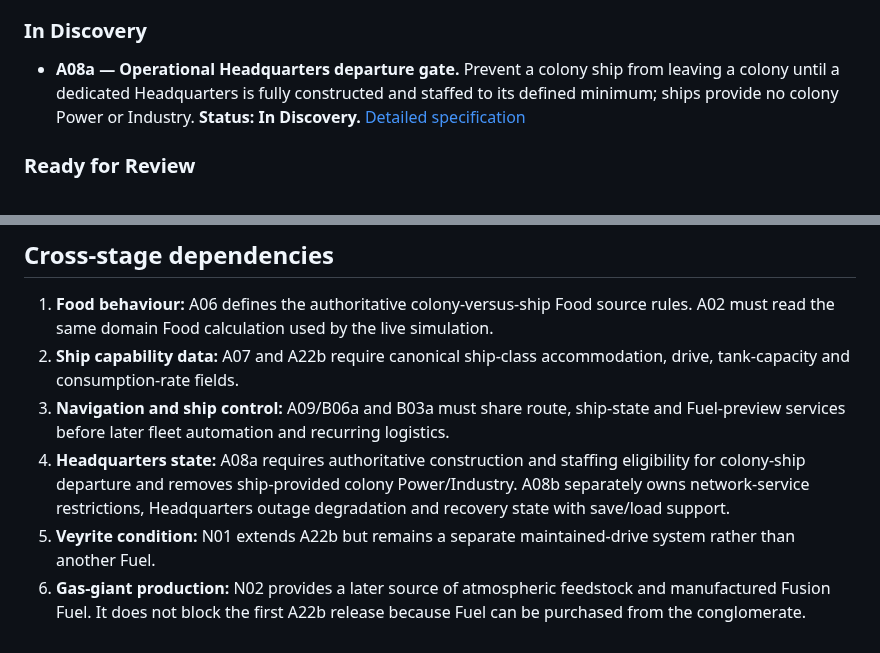
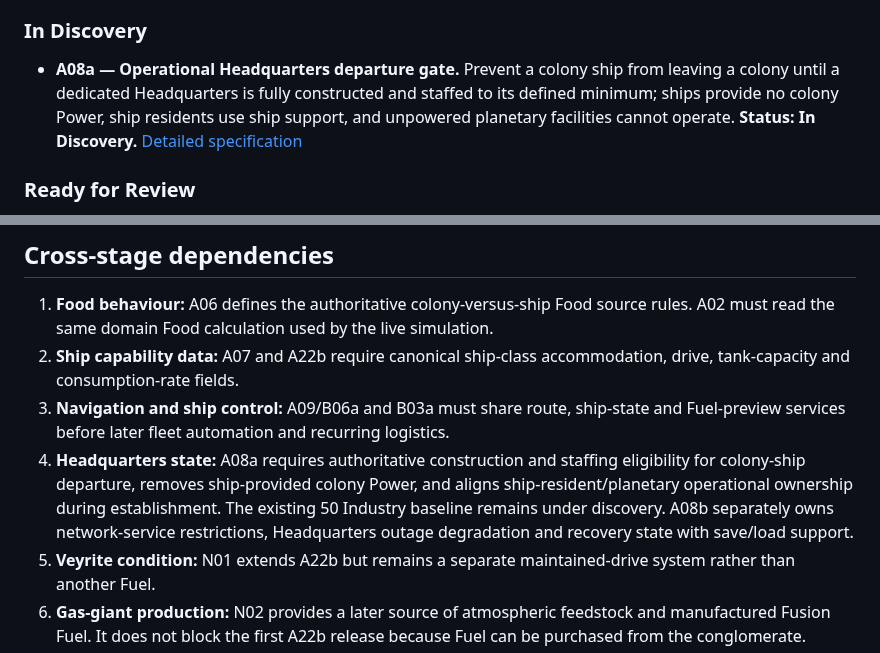
Before and after one commit to kevvy555/MineIT, a Markdown page: docs/ProgressionStagesBacklog.md, 2 parts joined by grey strips. Rendered like a GitHub page.

Commit message:
Align A08a backlog with colony establishment rules

```diff
--- a/docs/ProgressionStagesBacklog.md
+++ b/docs/ProgressionStagesBacklog.md
@@ -125,7 +125,7 @@ For traceability, references beginning with **A** correspond to the first number
 
 ### In Discovery
 
-- **A08a — Operational Headquarters departure gate.** Prevent a colony ship from leaving a colony until a dedicated Headquarters is fully constructed and staffed to its defined minimum; ships provide no colony Power or Industry. **Status: In Discovery.** [Detailed specification](./Progression%20Stages/Stage%206/A08a-Operational-Headquarters-Departure-Gate.md)
+- **A08a — Operational Headquarters departure gate.** Prevent a colony ship from leaving a colony until a dedicated Headquarters is fully constructed and staffed to its defined minimum; ships provide no colony Power, ship residents use ship support, and unpowered planetary facilities cannot operate. **Status: In Discovery.** [Detailed specification](./Progression%20Stages/Stage%206/A08a-Operational-Headquarters-Departure-Gate.md)
 
 ### Ready for Review
 
@@ -399,7 +399,7 @@ For traceability, references beginning with **A** correspond to the first number
 1. **Food behaviour:** A06 defines the authoritative colony-versus-ship Food source rules. A02 must read the same domain Food calculation used by the live simulation.
 2. **Ship capability data:** A07 and A22b require canonical ship-class accommodation, drive, tank-capacity and consumption-rate fields.
 3. **Navigation and ship control:** A09/B06a and B03a must share route, ship-state and Fuel-preview services before later fleet automation and recurring logistics.
-4. **Headquarters state:** A08a requires authoritative construction and staffing eligibility for colony-ship departure and removes ship-provided colony Power/Industry. A08b separately owns network-service restrictions, Headquarters outage degradation and recovery state with save/load support.
+4. **Headquarters state:** A08a requires authoritative construction and staffing eligibility for colony-ship departure, removes ship-provided colony Power, and aligns ship-resident/planetary operational ownership during establishment. The existing 50 Industry baseline remains under discovery. A08b separately owns network-service restrictions, Headquarters outage degradation and recovery state with save/load support.
 5. **Veyrite condition:** N01 extends A22b but remains a separate maintained-drive system rather than another Fuel.
 6. **Gas-giant production:** N02 provides a later source of atmospheric feedstock and manufactured Fusion Fuel. It does not block the first A22b release because Fuel can be purchased from the conglomerate.
 7. **Corporation reporting:** A12 should precede B02 and A23.
```
